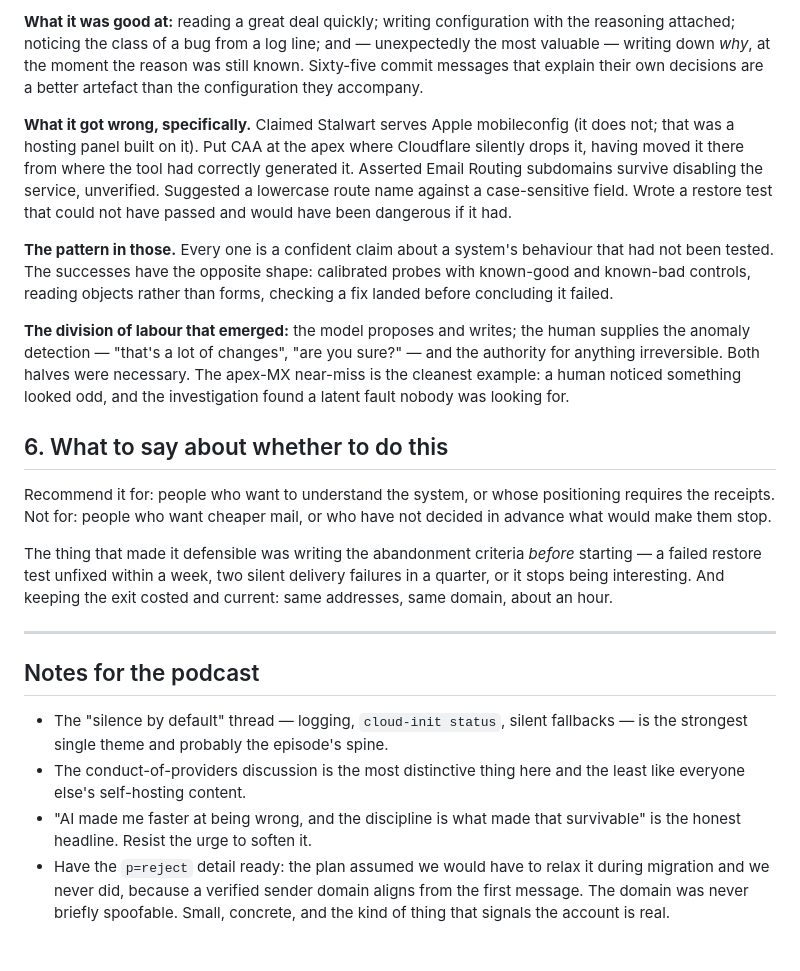
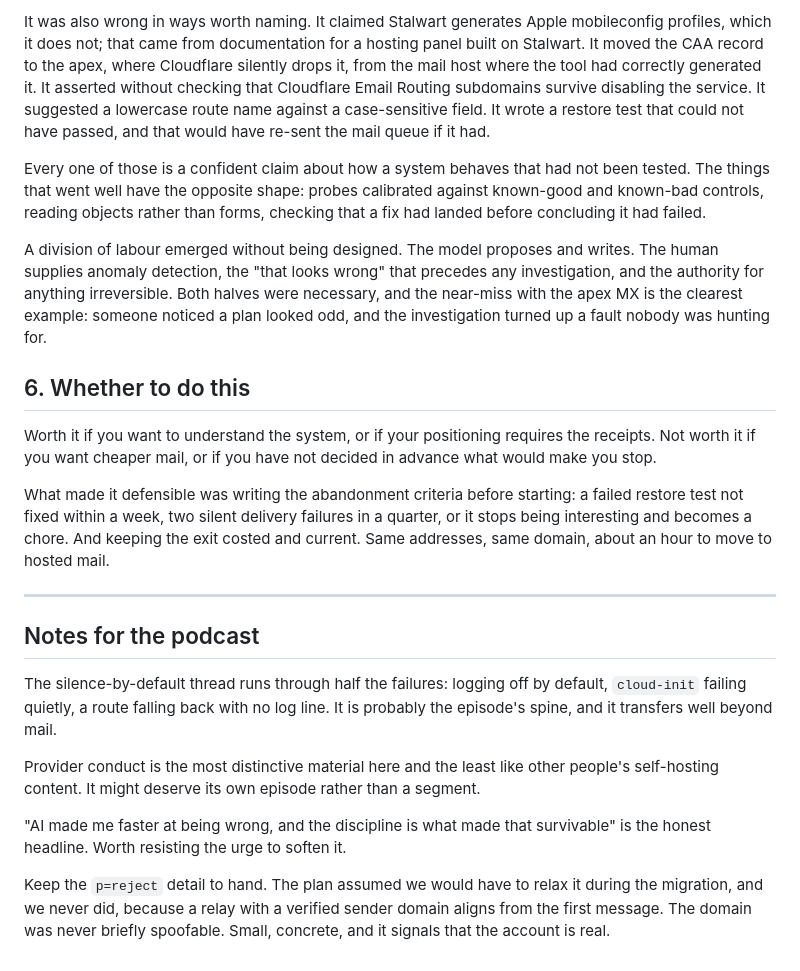
Before and after one commit to agentsee-work/agentsee.work, a Markdown page: docs/POST-DRAFT-MAIL.md, the part around one of its changes. Drawn GitHub-style.

```diff
--- a/docs/POST-DRAFT-MAIL.md
+++ b/docs/POST-DRAFT-MAIL.md
@@ -162,51 +194,53 @@ The section people will read for. It must not be a commercial.
 
-**What it was good at:** reading a great deal quickly; writing configuration
-with the reasoning attached; noticing the class of a bug from a log line; and
-— unexpectedly the most valuable — writing down *why*, at the moment the reason
-was still known. Sixty-five commit messages that explain their own decisions are
-a better artefact than the configuration they accompany.
+It was also wrong in ways worth naming. It claimed Stalwart generates Apple
+mobileconfig profiles, which it does not; that came from documentation for a
+hosting panel built on Stalwart. It moved the CAA record to the apex, where
+Cloudflare silently drops it, from the mail host where the tool had correctly
+generated it. It asserted without checking that Cloudflare Email Routing
+subdomains survive disabling the service. It suggested a lowercase route name
+against a case-sensitive field. It wrote a restore test that could not have
+passed, and that would have re-sent the mail queue if it had.
 
-**What it got wrong, specifically.** Claimed Stalwart serves Apple mobileconfig
-(it does not; that was a hosting panel built on it). Put CAA at the apex where
-Cloudflare silently drops it, having moved it there from where the tool had
-correctly generated it. Asserted Email Routing subdomains survive disabling the
-service, unverified. Suggested a lowercase route name against a case-sensitive
-field. Wrote a restore test that could not have passed and would have been
-dangerous if it had.
+Every one of those is a confident claim about how a system behaves that had not
+been tested. The things that went well have the opposite shape: probes
+calibrated against known-good and known-bad controls, reading objects rather
+than forms, checking that a fix had landed before concluding it had failed.
 
-**The pattern in those.** Every one is a confident claim about a system's
-behaviour that had not been tested. The successes have the opposite shape:
-calibrated probes with known-good and known-bad controls, reading objects rather
-than forms, checking a fix landed before concluding it failed.
+A division of labour emerged without being designed. The model proposes and
+writes. The human supplies anomaly detection, the "that looks wrong" that
+precedes any investigation, and the authority for anything irreversible. Both
+halves were necessary, and the near-miss with the apex MX is the clearest
+example: someone noticed a plan looked odd, and the investigation turned up a
+fault nobody was hunting for.
 
-**The division of labour that emerged:** the model proposes and writes; the human
-supplies the anomaly detection — "that's a lot of changes", "are you sure?" —
-and the authority for anything irreversible. Both halves were necessary. The
-apex-MX near-miss is the cleanest example: a human noticed something looked odd,
-and the investigation found a latent fault nobody was looking for.
+## 6. Whether to do this
 
-## 6. What to say about whether to do this
+Worth it if you want to understand the system, or if your positioning requires
+the receipts. Not worth it if you want cheaper mail, or if you have not decided
+in advance what would make you stop.
 
-Recommend it for: people who want to understand the system, or whose positioning
-requires the receipts. Not for: people who want cheaper mail, or who have not
-decided in advance what would make them stop.
-
-The thing that made it defensible was writing the abandonment criteria *before*
-starting — a failed restore test unfixed within a week, two silent delivery
-failures in a quarter, or it stops being interesting. And keeping the exit
-costed and current: same addresses, same domain, about an hour.
+What made it defensible was writing the abandonment criteria before starting: a
+failed restore test not fixed within a week, two silent delivery failures in a
+quarter, or it stops being interesting and becomes a chore. And keeping the exit
+costed and current. Same addresses, same domain, about an hour to move to hosted
+mail.
 
 ---
 
 ## Notes for the podcast
 
-- The "silence by default" thread — logging, `cloud-init status`, silent
-  fallbacks — is the strongest single theme and probably the episode's spine.
-- The conduct-of-providers discussion is the most distinctive thing here and the
-  least like everyone else's self-hosting content.
-- "AI made me faster at being wrong, and the discipline is what made that
-  survivable" is the honest headline. Resist the urge to soften it.
-- Have the `p=reject` detail ready: the plan assumed we would have to relax it
-  during migration and we never did, because a verified sender domain aligns from
-  the first message. The domain was never briefly spoofable. Small, concrete,
-  and the kind of thing that signals the account is real.
+The silence-by-default thread runs through half the failures: logging off by
+default, `cloud-init` failing quietly, a route falling back with no log line. It
+is probably the episode's spine, and it transfers well beyond mail.
+
+Provider conduct is the most distinctive material here and the least like other
+people's self-hosting content. It might deserve its own episode rather than a
+segment.
+
+"AI made me faster at being wrong, and the discipline is what made that
+survivable" is the honest headline. Worth resisting the urge to soften it.
+
+Keep the `p=reject` detail to hand. The plan assumed we would have to relax it
+during the migration, and we never did, because a relay with a verified sender
+domain aligns from the first message. The domain was never briefly spoofable.
+Small, concrete, and it signals that the account is real.
```
Also changed, not shown: other parts of docs/POST-DRAFT-MAIL.md (+148 -116 lines).
